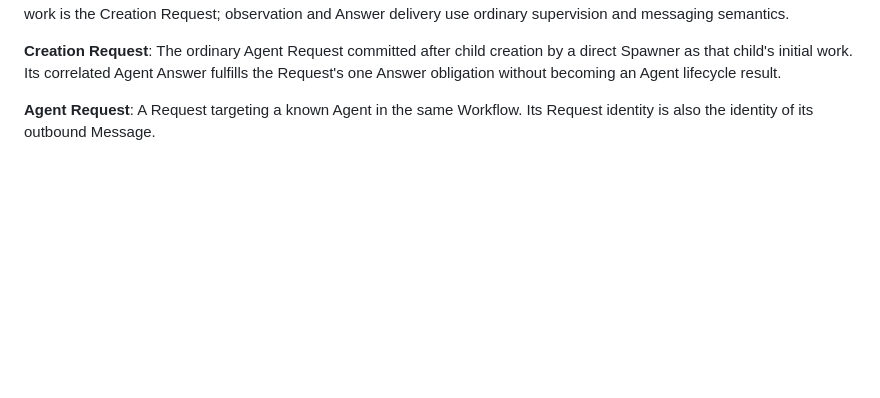
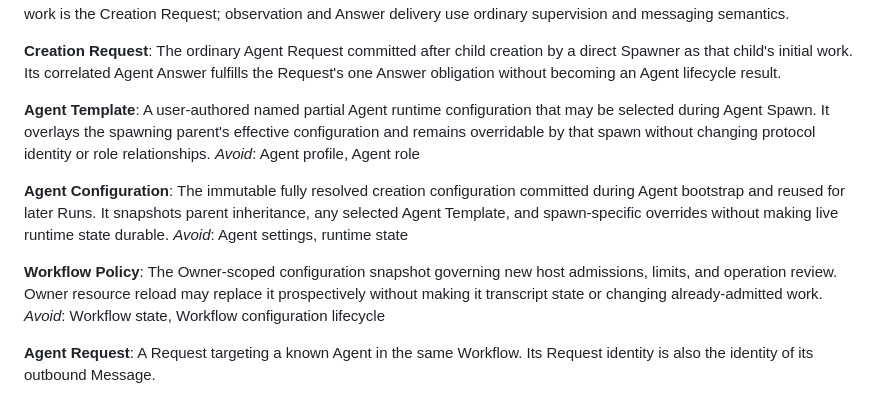
Before and after one commit to ewgdg/pi-agent-coordination, a Markdown page: CONTEXT.md, the part around the change. Rendered like a GitHub page; blank space fills up the shorter version.

Commit message:
docs: define agent configuration concepts

```diff
--- a/CONTEXT.md
+++ b/CONTEXT.md
@@ -37,6 +37,18 @@ One operation available to every normal authenticated Agent in a Workflow. It cr
 
 **Creation Request**:
 The ordinary Agent Request committed after child creation by a direct Spawner as that child's initial work. Its correlated Agent Answer fulfills the Request's one Answer obligation without becoming an Agent lifecycle result.
+
+**Agent Template**:
+A user-authored named partial Agent runtime configuration that may be selected during Agent Spawn. It overlays the spawning parent's effective configuration and remains overridable by that spawn without changing protocol identity or role relationships.
+_Avoid_: Agent profile, Agent role
+
+**Agent Configuration**:
+The immutable fully resolved creation configuration committed during Agent bootstrap and reused for later Runs. It snapshots parent inheritance, any selected Agent Template, and spawn-specific overrides without making live runtime state durable.
+_Avoid_: Agent settings, runtime state
+
+**Workflow Policy**:
+The Owner-scoped configuration snapshot governing new host admissions, limits, and operation review. Owner resource reload may replace it prospectively without making it transcript state or changing already-admitted work.
+_Avoid_: Workflow state, Workflow configuration lifecycle
 
 **Agent Request**:
 A Request targeting a known Agent in the same Workflow. Its Request identity is also the identity of its outbound Message.
```
